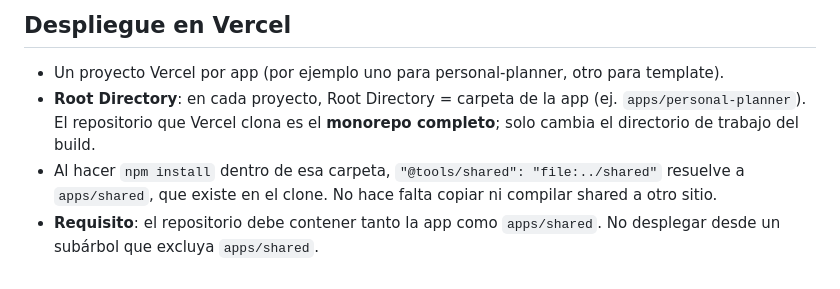
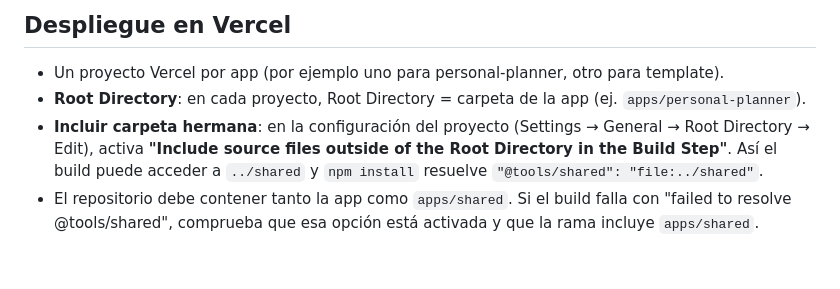
Before and after one commit to alfredo-garcia/tools, a Markdown page: apps/shared/README.md, the part around the change. Rendered like a GitHub page.

Commit message:
Fixes on vercel deploy v1

```diff
--- a/apps/shared/README.md
+++ b/apps/shared/README.md
@@ -135,6 +135,6 @@ Los tokens definen colores, tipografía y espaciados de forma semántica. Las ap
 ## Despliegue en Vercel
 
 - Un proyecto Vercel por app (por ejemplo uno para personal-planner, otro para template).
-- **Root Directory**: en cada proyecto, Root Directory = carpeta de la app (ej. `apps/personal-planner`). El repositorio que Vercel clona es el **monorepo completo**; solo cambia el directorio de trabajo del build.
-- Al hacer `npm install` dentro de esa carpeta, `"@tools/shared": "file:../shared"` resuelve a `apps/shared`, que existe en el clone. No hace falta copiar ni compilar shared a otro sitio.
-- **Requisito**: el repositorio debe contener tanto la app como `apps/shared`. No desplegar desde un subárbol que excluya `apps/shared`.
+- **Root Directory**: en cada proyecto, Root Directory = carpeta de la app (ej. `apps/personal-planner`).
+- **Incluir carpeta hermana**: en la configuración del proyecto (Settings → General → Root Directory → Edit), activa **"Include source files outside of the Root Directory in the Build Step"**. Así el build puede acceder a `../shared` y `npm install` resuelve `"@tools/shared": "file:../shared"`.
+- El repositorio debe contener tanto la app como `apps/shared`. Si el build falla con "failed to resolve @tools/shared", comprueba que esa opción está activada y que la rama incluye `apps/shared`.
```
Also changed, not shown: apps/personal-planner/VERCEL.md (added, +24 -0 lines).
